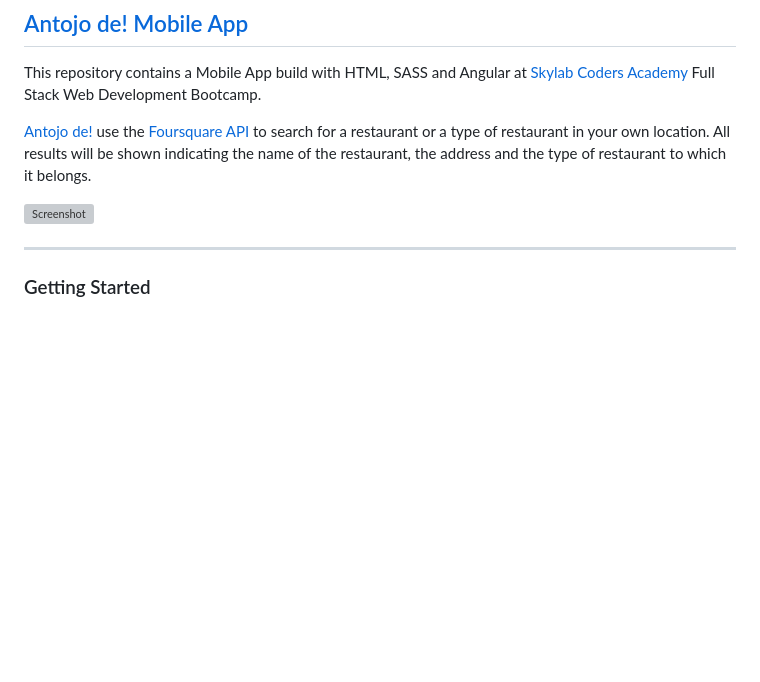
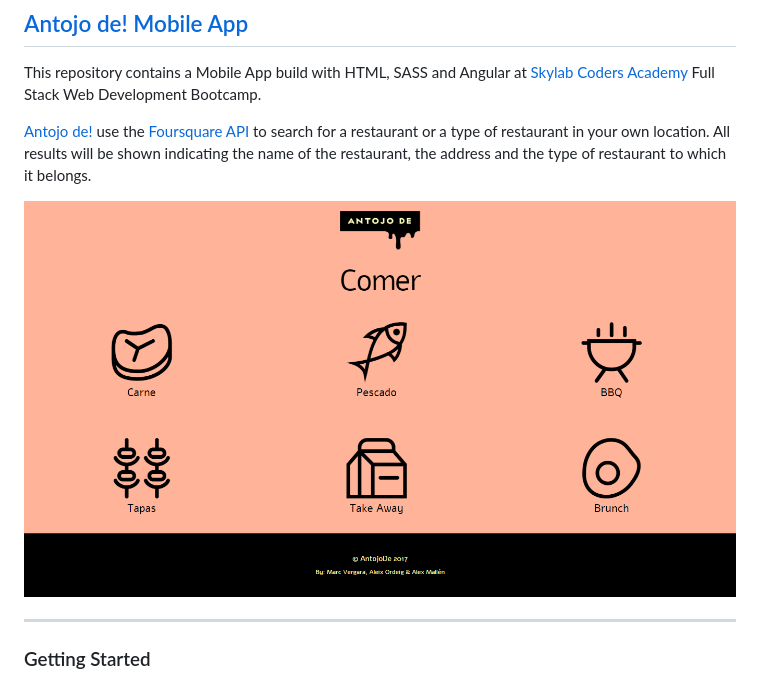
Before and after one commit to amallen22/antojode, a Markdown page: readme.md, the part around the change. Rendered like a GitHub page; pictures changed too: img/screenshot.png (added); blank space fills up the shorter version; grey boxes are pictures that could not be loaded.

Commit message:
image added to readme.md

```diff
--- a/readme.md
+++ b/readme.md
@@ -10,7 +10,7 @@ This repository contains a Mobile App build with HTML, SASS and Angular at [Skyl
 
 [Antojo de!](https://amallen22.github.io/antojode) use the [Foursquare API](https://developer.foursquare.com/) to search for a restaurant or a type of restaurant in your own location. All results will be shown indicating the name of the restaurant, the address and the type of restaurant to which it belongs.
 
-![Screenshot](img/full-site.jpg)
+![Screenshot](img/screenshot.png)
 
 
 ---
```
Also changed, not shown: 1 other file.
